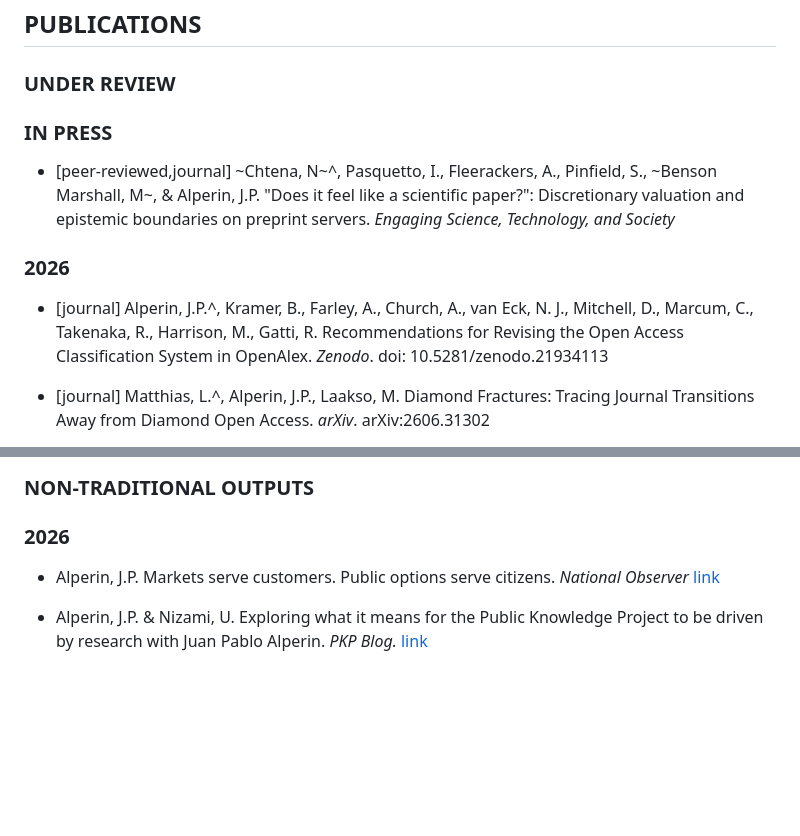
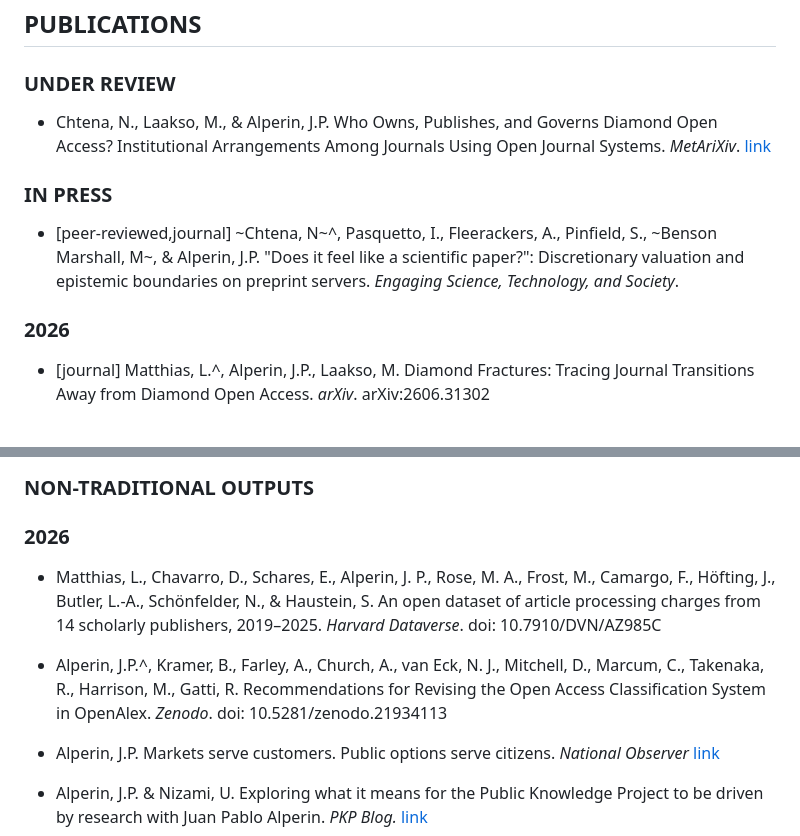
Before and after one commit to jalperin/academic-cv, a Markdown page: cv.md, 2 parts joined by grey strips. Rendered like a GitHub page; blank space fills up the shorter version.

Commit message:
updated publications and non traditional outputs

```diff
--- a/cv.md
+++ b/cv.md
@@ -307,13 +307,13 @@ Alperin, J.P. & Fischman, G.E. (eds.) (2015). Made in Latin America: Open Access
 ## PUBLICATIONS
 
 ### UNDER REVIEW
+- Chtena, N., Laakso, M., & Alperin, J.P. Who Owns, Publishes, and Governs Diamond Open Access? Institutional Arrangements Among Journals Using Open Journal Systems. *MetAriXiv*. [link](https://osf.io/preprints/metaarxiv/72hjr_v1)
 
 ### IN PRESS
 
-- [peer-reviewed,journal] ~Chtena, N~^, Pasquetto, I., Fleerackers, A., Pinfield, S., ~Benson  Marshall, M~, & Alperin, J.P. "Does it feel like a scientific paper?": Discretionary valuation and epistemic boundaries on preprint servers. *Engaging Science, Technology, and Society*
+- [peer-reviewed,journal] ~Chtena, N~^, Pasquetto, I., Fleerackers, A., Pinfield, S., ~Benson  Marshall, M~, & Alperin, J.P. "Does it feel like a scientific paper?": Discretionary valuation and epistemic boundaries on preprint servers. *Engaging Science, Technology, and Society*.
 
 ### 2026
-- [journal] Alperin, J.P.^, Kramer, B., Farley, A., Church, A., van Eck, N. J., Mitchell, D., Marcum, C., Takenaka, R., Harrison, M., Gatti, R. Recommendations for Revising the Open Access Classification System in OpenAlex. *Zenodo*. doi: 10.5281/zenodo.21934113
 
 - [journal] Matthias, L.^, Alperin, J.P., Laakso, M. Diamond Fractures: Tracing Journal Transitions Away from Diamond Open Access. *arXiv*. arXiv:2606.31302
 
@@ -524,6 +524,10 @@ Alperin, J.P. & Fischman, G.E. (eds.) (2015). Made in Latin America: Open Access
 ### NON-TRADITIONAL OUTPUTS
 
 ### 2026
+- Matthias, L., Chavarro, D., Schares, E., Alperin, J. P., Rose, M. A., Frost, M., Camargo, F., Höfting, J., Butler, L.-A., Schönfelder, N., & Haustein, S. An open dataset of article processing charges from 14 scholarly publishers, 2019–2025. *Harvard Dataverse*. doi: 10.7910/DVN/AZ985C
+
+- Alperin, J.P.^, Kramer, B., Farley, A., Church, A., van Eck, N. J., Mitchell, D., Marcum, C., Takenaka, R., Harrison, M., Gatti, R. Recommendations for Revising the Open Access Classification System in OpenAlex. *Zenodo*. doi: 10.5281/zenodo.21934113
+
 - Alperin, J.P. Markets serve customers. Public options serve citizens. *National Observer* [link](https://www.nationalobserver.com/2026/05/05/opinion/canada-avi-lewis-public-options-nationalization)
 
 - Alperin, J.P. & Nizami, U. Exploring what it means for the Public Knowledge Project to be driven by research with Juan Pablo Alperin. *PKP Blog.* [link](https://doi.org/10.59350/pe618-tnd23)
```
